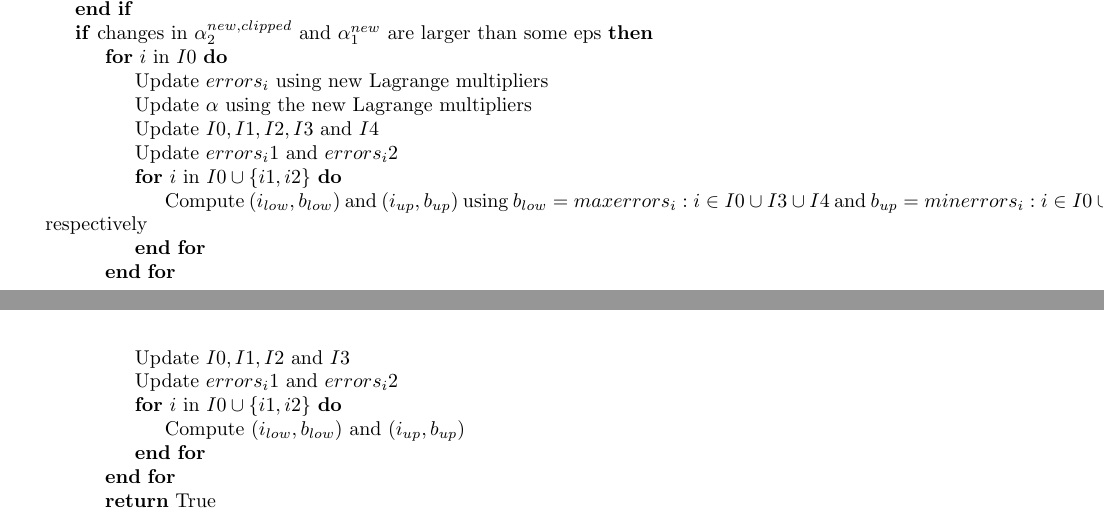
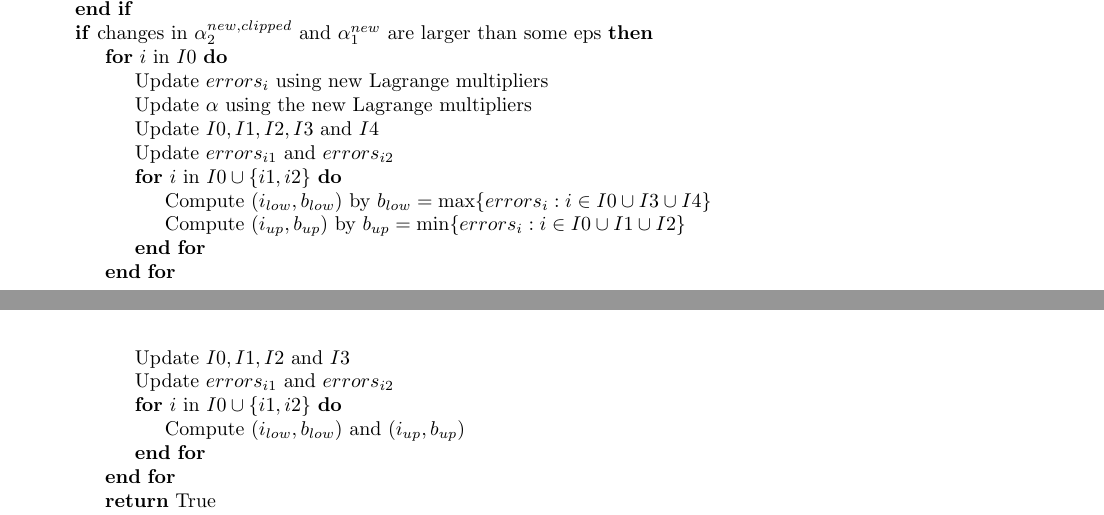
Before and after one commit to dmeoli/optiml, a LaTeX document (notebooks/ml/tex/CM_report.tex, which reads notebooks/ml/tex/methods.tex): two parts of pages 28 and 32 of 44, joined at a grey line, cut so that both start at the same text. Compiled offline with pdfLaTeX.

Commit message:
fixed tex(s)

```diff
--- a/notebooks/ml/tex/methods.tex
+++ b/notebooks/ml/tex/methods.tex
@@ -398,9 +398,10 @@ If, after optimization, both $0 < \alpha_1 < C$ and $0 < \alpha_2 < C$ then both
 					\State Update $errors_i$ using new Lagrange multipliers
 					\State Update $\alpha$ using the new Lagrange multipliers
 					\State Update $I0, I1, I2, I3$ and $I4$
-					\State Update $errors_i1$ and $errors_i2$
+					\State Update $errors_{i1}$ and $errors_{i2}$
 					\For {$i$ in $I0 \cup \{i1,i2\}$}
-						\State Compute $(i_{low}, b_{low})$ and $(i_{up}, b_{up})$ using $b_{low} = max{errors_i : i \in I0 \cup I3 \cup I4}$ and $b_{up} = min{errors_i : i \in I0 \cup I1 \cup I2}$ respectively
+						\State Compute $(i_{low}, b_{low})$ by $b_{low} = \max\{errors_i : i \in I0 \cup I3 \cup I4\}$
+						\State Compute $(i_{up}, b_{up})$ by $b_{up} = \min\{errors_i : i \in I0 \cup I1 \cup I2\}$
 					\EndFor
 				\EndFor
 				\State \Return True
@@ -613,7 +614,7 @@ The improvements described in \cite{keerthi2001improvements, shevade1999improvem
 					\State Update $errors_i$ using new Lagrange multipliers
 					\State Update $\alpha^+$ and $\alpha^-$ using the new Lagrange multipliers
 					\State Update $I0, I1, I2$ and $I3$
-					\State Update $errors_i1$ and $errors_i2$
+					\State Update $errors_{i1}$ and $errors_{i2}$
 					\For {$i$ in $I0 \cup \{i1,i2\}$}
 						\State Compute $(i_{low}, b_{low})$ and $(i_{up}, b_{up})$
 					\EndFor
```
Also changed, not shown: notebooks/ml/tex/CM_report.pdf.
